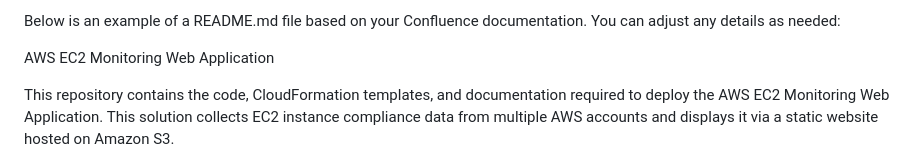
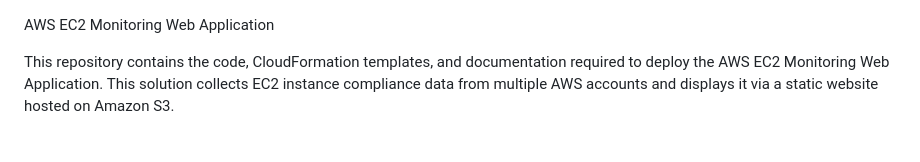
Before and after one commit to softwareone2024/swoec2monitoringwebapp, a Markdown page: README.md, the part around the change. Drawn GitHub-style.

```diff
--- a/README.md
+++ b/README.md
@@ -1,5 +1,3 @@
-Below is an example of a README.md file based on your Confluence documentation. You can adjust any details as needed:
-
 AWS EC2 Monitoring Web Application
 
 This repository contains the code, CloudFormation templates, and documentation required to deploy the AWS EC2 Monitoring Web Application. This solution collects EC2 instance compliance data from multiple AWS accounts and displays it via a static website hosted on Amazon S3.
```
